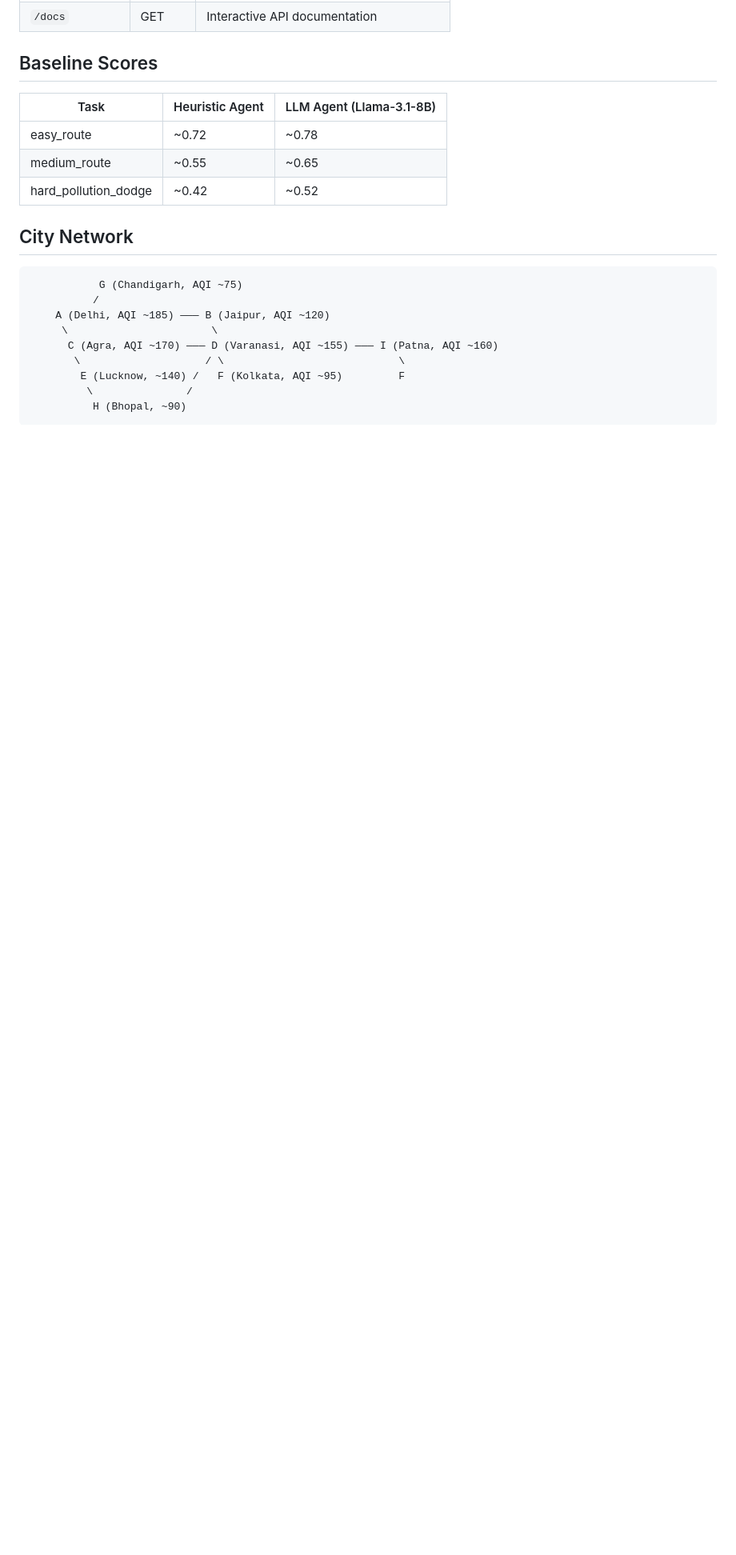
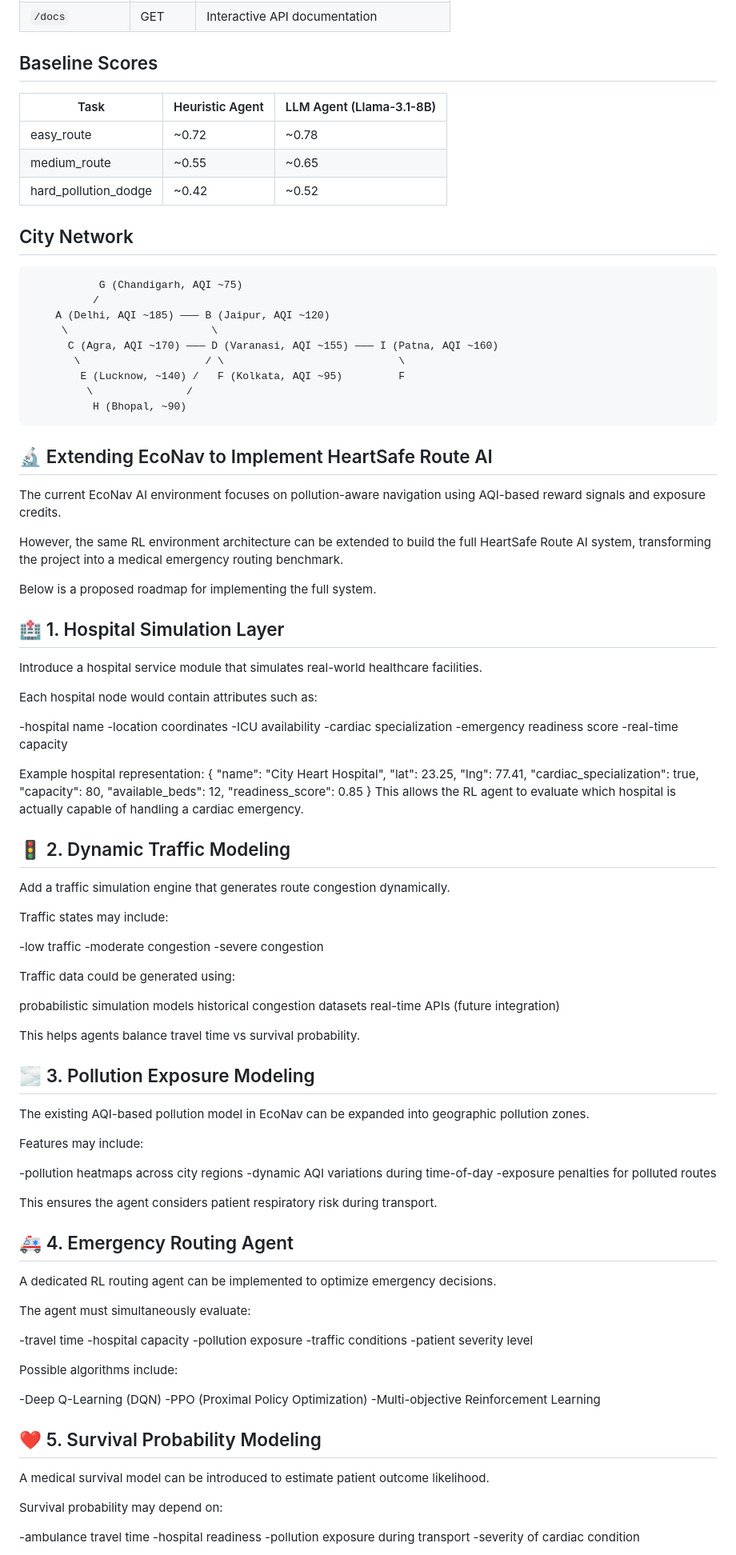
Before and after one commit to aditi431/HeartSafeRouteAI, a Markdown page: README.md, the part around one of its changes. Shown at 80% size. Rendered like a GitHub page; blank space fills up the shorter version.

````diff
--- a/README.md
+++ b/README.md
@@ -154,3 +165,94 @@ python inference.py
          \               /
           H (Bhopal, ~90)
 ```
+## 🔬 Extending EcoNav to Implement HeartSafe Route AI
+The current EcoNav AI environment focuses on pollution-aware navigation using AQI-based reward signals and exposure credits.
+
+However, the same RL environment architecture can be extended to build the full HeartSafe Route AI system, transforming the project into a medical emergency routing benchmark.
+
+Below is a proposed roadmap for implementing the full system.
+
+## 🏥 1. Hospital Simulation Layer
+
+Introduce a hospital service module that simulates real-world healthcare facilities.
+
+Each hospital node would contain attributes such as:
+
+-hospital name
+-location coordinates
+-ICU availability
+-cardiac specialization
+-emergency readiness score
+-real-time capacity
+
+Example hospital representation:
+{
+  "name": "City Heart Hospital",
+  "lat": 23.25,
+  "lng": 77.41,
+  "cardiac_specialization": true,
+  "capacity": 80,
+  "available_beds": 12,
+  "readiness_score": 0.85
+}
+This allows the RL agent to evaluate which hospital is actually capable of handling a cardiac emergency.
+
+## 🚦 2. Dynamic Traffic Modeling
+
+Add a traffic simulation engine that generates route congestion dynamically.
+
+Traffic states may include:
+
+-low traffic
+-moderate congestion
+-severe congestion
+
+Traffic data could be generated using:
+
+probabilistic simulation models
+historical congestion datasets
+real-time APIs (future integration)
+
+This helps agents balance travel time vs survival probability.
+
+## 🌫 3. Pollution Exposure Modeling
+
+The existing AQI-based pollution model in EcoNav can be expanded into geographic pollution zones.
+
+Features may include:
+
+-pollution heatmaps across city regions
+-dynamic AQI variations during time-of-day
+-exposure penalties for polluted routes
+
+This ensures the agent considers patient respiratory risk during transport.
+
+## 🚑 4. Emergency Routing Agent
+
+A dedicated RL routing agent can be implemented to optimize emergency decisions.
+
+The agent must simultaneously evaluate:
+
+-travel time
+-hospital capacity
+-pollution exposure
+-traffic conditions
+-patient severity level
+
+Possible algorithms include:
+
+-Deep Q-Learning (DQN)
+-PPO (Proximal Policy Optimization)
+-Multi-objective Reinforcement Learning
+
+## ❤️ 5. Survival Probability Modeling
+
+A medical survival model can be introduced to estimate patient outcome likelihood.
+
+Survival probability may depend on:
+
+-ambulance travel time
+-hospital readiness
+-pollution exposure during transport
+-severity of cardiac condition
+
````
Also changed, not shown: other parts of README.md (+54 -1 lines).
